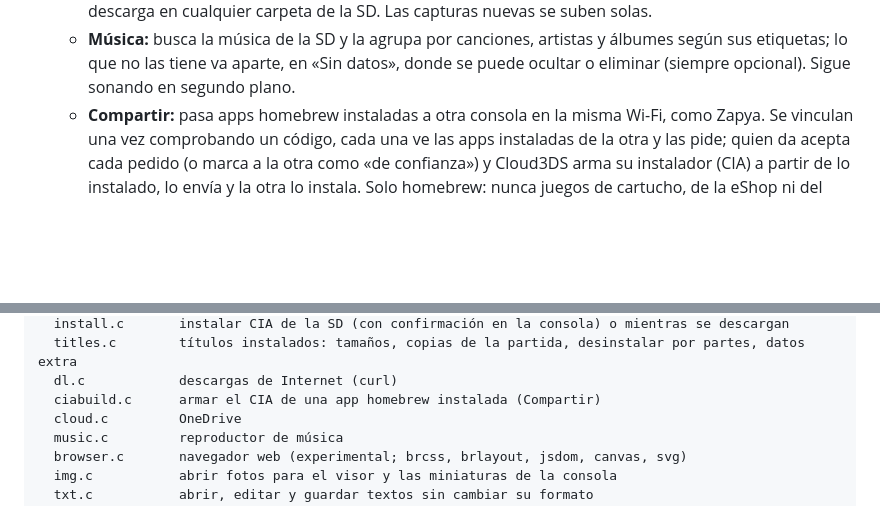
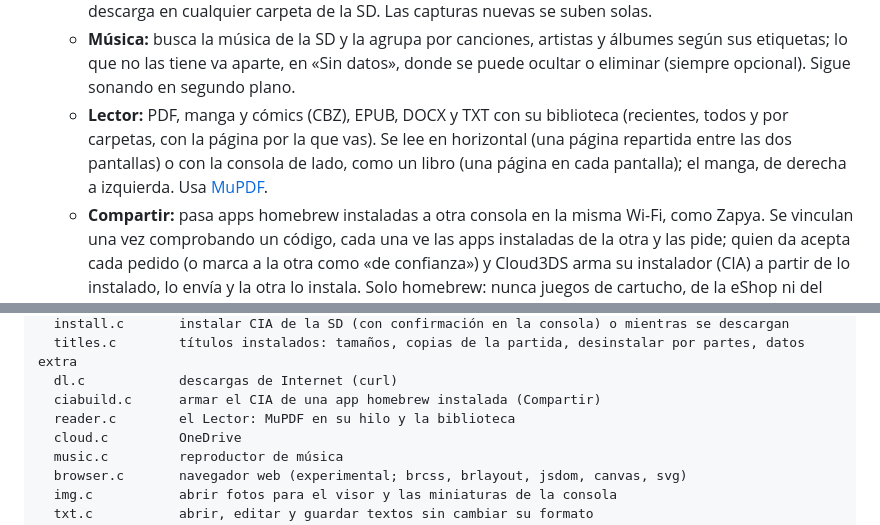
Before and after one commit to venomshine/Cloud3DS, a Markdown page: README.md, 2 parts joined by grey strips. Drawn GitHub-style; blank space fills up the shorter version.

```diff
--- a/README.md
+++ b/README.md
@@ -67,6 +67,7 @@ El móvil o el PC tienen que estar en **la misma red** que la consola. En alguna
   - **Descargas:** desde un enlace, escaneando un código QR o con el enlace copiado; la última tarjeta, «Ver lo descargado», abre `/Downloads`, donde queda todo lo descargado (también desde la Nube o el Navegador). Los CIA se instalan mientras se descargan.
   - **Nube:** OneDrive en la consola, como Archivos: abre fotos y textos (y guarda los cambios en la nube), música, páginas, ZIP y CIA; copia, corta, cambia el nombre, elimina, crea carpetas y selecciona varios. Comparte el portapapeles con Archivos: lo copiado en la SD se sube con X y lo copiado en la nube se descarga en cualquier carpeta de la SD. Las capturas nuevas se suben solas.
   - **Música:** busca la música de la SD y la agrupa por canciones, artistas y álbumes según sus etiquetas; lo que no las tiene va aparte, en «Sin datos», donde se puede ocultar o eliminar (siempre opcional). Sigue sonando en segundo plano.
+  - **Lector:** PDF, manga y cómics (CBZ), EPUB, DOCX y TXT con su biblioteca (recientes, todos y por carpetas, con la página por la que vas). Se lee en horizontal (una página repartida entre las dos pantallas) o con la consola de lado, como un libro (una página en cada pantalla); el manga, de derecha a izquierda. Usa [MuPDF](https://mupdf.com).
   - **Compartir:** pasa apps homebrew instaladas a otra consola en la misma Wi-Fi, como Zapya. Se vinculan una vez comprobando un código, cada una ve las apps instaladas de la otra y las pide; quien da acepta cada pedido (o marca a la otra como «de confianza») y Cloud3DS arma su instalador (CIA) a partir de lo instalado, lo envía y la otra lo instala. Solo homebrew: nunca juegos de cartucho, de la eShop ni del sistema.
   - **Navegador** (experimental) y **Ajustes**; en «Acerca de», los QR de GitHub, Discord y Ko-fi.
 - **Operaciones delicadas protegidas:** al instalar, desinstalar o borrar datos aparece una pantalla de espera que bloquea los botones y HOME hasta que termina, para que no se corte a mitad. Una descarga que se está instalando se puede cancelar sin riesgo.
@@ -120,6 +121,7 @@ source/   código de la app
   titles.c        títulos instalados: tamaños, copias de la partida, desinstalar por partes, datos extra
   dl.c            descargas de Internet (curl)
   ciabuild.c      armar el CIA de una app homebrew instalada (Compartir)
+  reader.c        el Lector: MuPDF en su hilo y la biblioteca
   cloud.c         OneDrive
   music.c         reproductor de música
   browser.c       navegador web (experimental; brcss, brlayout, jsdom, canvas, svg)
```
Also changed, not shown: CHANGELOG.md (+2 -0 lines).
